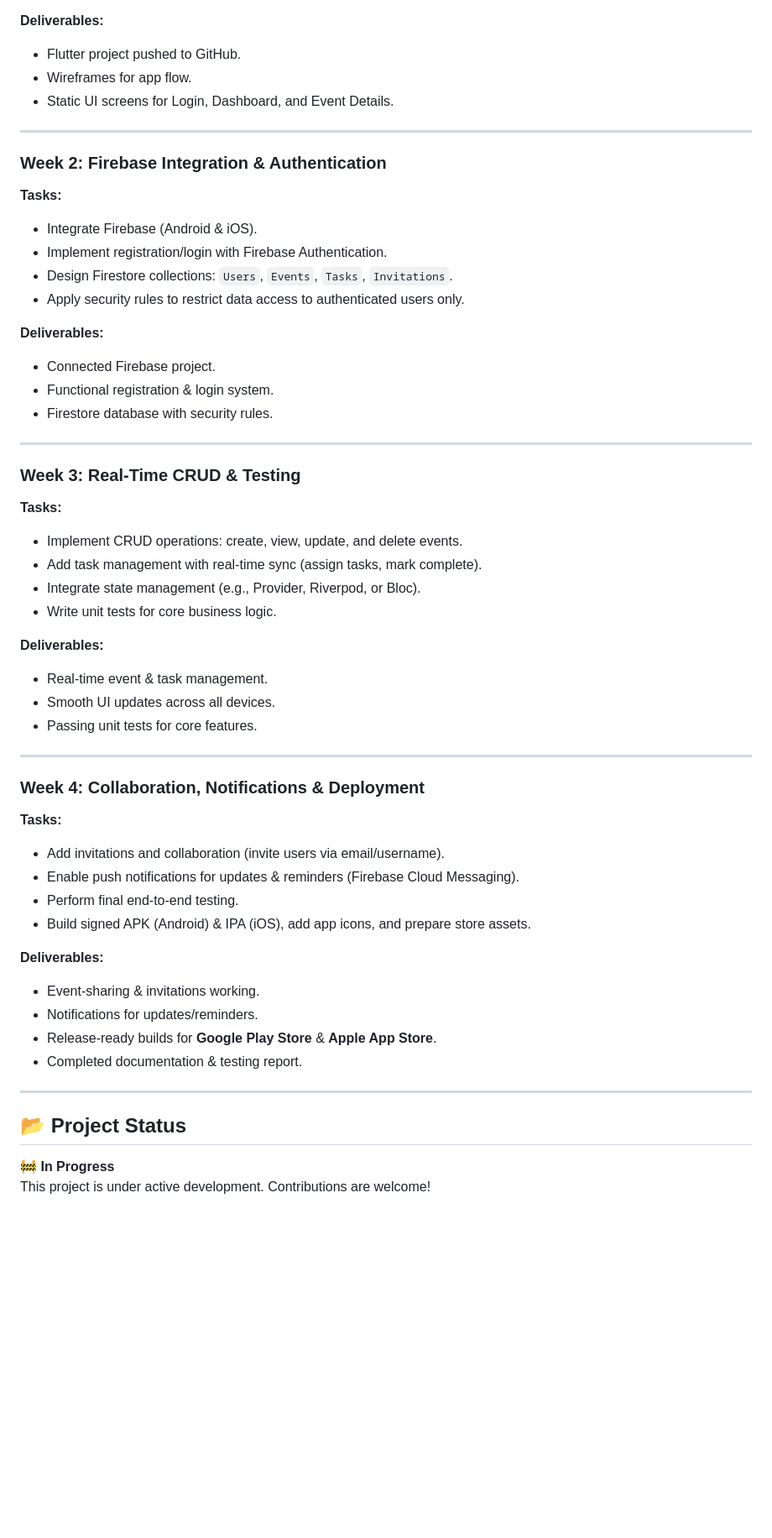
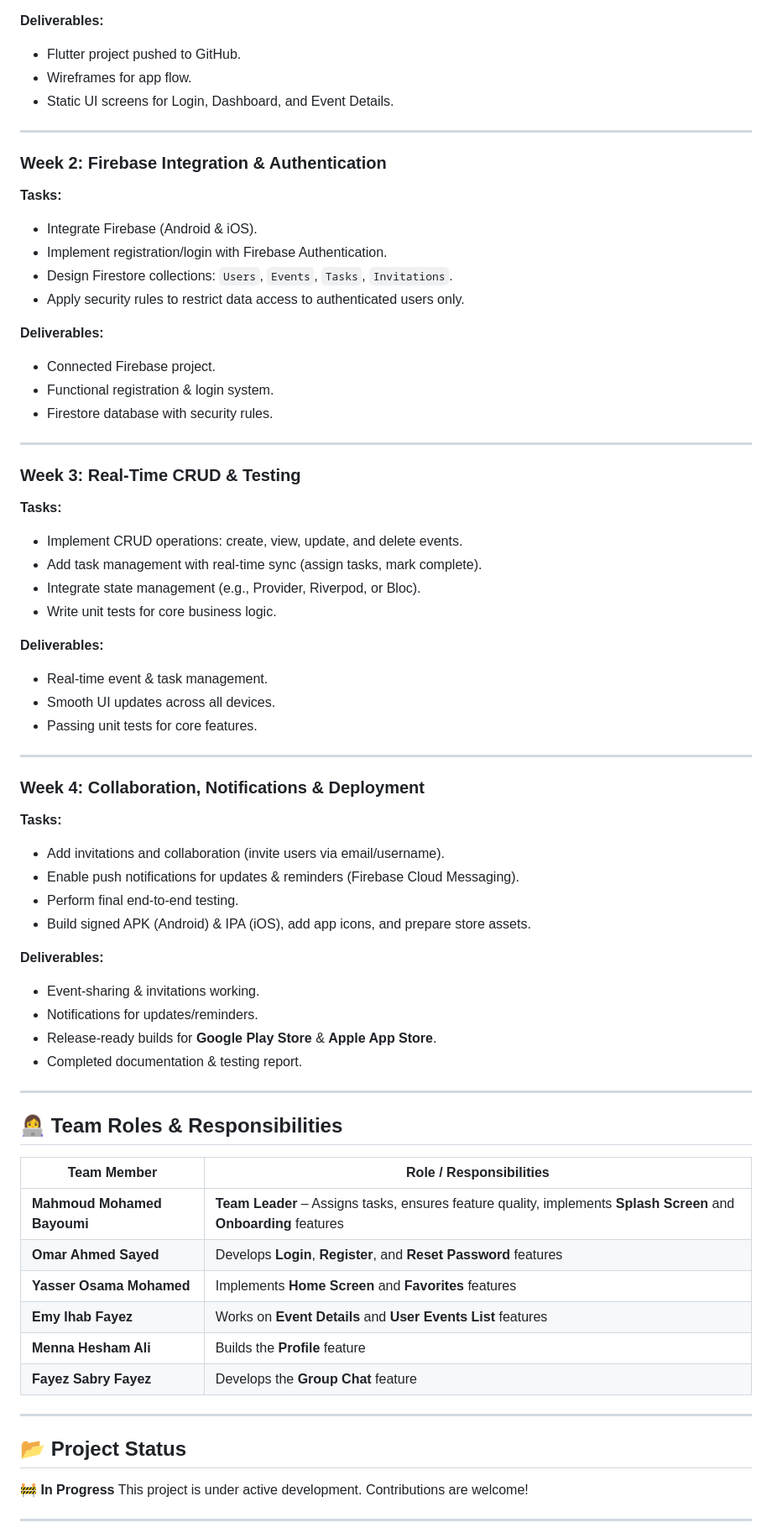
Before and after one commit to mahmoud-bayoumi/PlanMate-depi-graduation-project, a Markdown page: README.md, the part around one of its changes. Shown at 84% size. GitHub-like rendering; blank space fills up the shorter version.

```diff
--- a/README.md
+++ b/README.md
@@ -63,55 +73,79 @@ To build a mobile application for iOS and Android that enables users to:
 
 **Deliverables:**
-- Flutter project pushed to GitHub.
-- Wireframes for app flow.
-- Static UI screens for Login, Dashboard, and Event Details.
+
+* Flutter project pushed to GitHub.
+* Wireframes for app flow.
+* Static UI screens for Login, Dashboard, and Event Details.
 
 ---
 
 ### Week 2: Firebase Integration & Authentication
+
 **Tasks:**
-- Integrate Firebase (Android & iOS).
-- Implement registration/login with Firebase Authentication.
-- Design Firestore collections: `Users`, `Events`, `Tasks`, `Invitations`.
-- Apply security rules to restrict data access to authenticated users only.
+
+* Integrate Firebase (Android & iOS).
+* Implement registration/login with Firebase Authentication.
+* Design Firestore collections: `Users`, `Events`, `Tasks`, `Invitations`.
+* Apply security rules to restrict data access to authenticated users only.
 
 **Deliverables:**
-- Connected Firebase project.
-- Functional registration & login system.
-- Firestore database with security rules.
+
+* Connected Firebase project.
+* Functional registration & login system.
+* Firestore database with security rules.
 
 ---
 
 ### Week 3: Real-Time CRUD & Testing
+
 **Tasks:**
-- Implement CRUD operations: create, view, update, and delete events.
-- Add task management with real-time sync (assign tasks, mark complete).
-- Integrate state management (e.g., Provider, Riverpod, or Bloc).
-- Write unit tests for core business logic.
+
+* Implement CRUD operations: create, view, update, and delete events.
+* Add task management with real-time sync (assign tasks, mark complete).
+* Integrate state management (e.g., Provider, Riverpod, or Bloc).
+* Write unit tests for core business logic.
 
 **Deliverables:**
-- Real-time event & task management.
-- Smooth UI updates across all devices.
-- Passing unit tests for core features.
+
+* Real-time event & task management.
+* Smooth UI updates across all devices.
+* Passing unit tests for core features.
 
 ---
 
 ### Week 4: Collaboration, Notifications & Deployment
+
 **Tasks:**
-- Add invitations and collaboration (invite users via email/username).
-- Enable push notifications for updates & reminders (Firebase Cloud Messaging).
-- Perform final end-to-end testing.
-- Build signed APK (Android) & IPA (iOS), add app icons, and prepare store assets.
+
+* Add invitations and collaboration (invite users via email/username).
+* Enable push notifications for updates & reminders (Firebase Cloud Messaging).
+* Perform final end-to-end testing.
+* Build signed APK (Android) & IPA (iOS), add app icons, and prepare store assets.
 
 **Deliverables:**
-- Event-sharing & invitations working.
-- Notifications for updates/reminders.
-- Release-ready builds for **Google Play Store** & **Apple App Store**.
-- Completed documentation & testing report.
+
+* Event-sharing & invitations working.
+* Notifications for updates/reminders.
+* Release-ready builds for **Google Play Store** & **Apple App Store**.
+* Completed documentation & testing report.
+
+---
+
+## 👩‍💻 Team Roles & Responsibilities
+
+| Team Member                 | Role / Responsibilities                                                                                            |
+| --------------------------- | ------------------------------------------------------------------------------------------------------------------ |
+| **Mahmoud Mohamed Bayoumi** | **Team Leader** – Assigns tasks, ensures feature quality, implements **Splash Screen** and **Onboarding** features |
+| **Omar Ahmed Sayed**        | Develops **Login**, **Register**, and **Reset Password** features                                                  |
+| **Yasser Osama Mohamed**    | Implements **Home Screen** and **Favorites** features                                                              |
+| **Emy Ihab Fayez**          | Works on **Event Details** and **User Events List** features                                                       |
+| **Menna Hesham Ali**        | Builds the **Profile** feature                                                                                     |
+| **Fayez Sabry Fayez**       | Develops the **Group Chat** feature                                                                                |
 
 ---
 
 ## 📂 Project Status
+
 🚧 **In Progress**
 This project is under active development. Contributions are welcome!
 
```
Also changed, not shown: other parts of README.md (+47 -35 lines).
